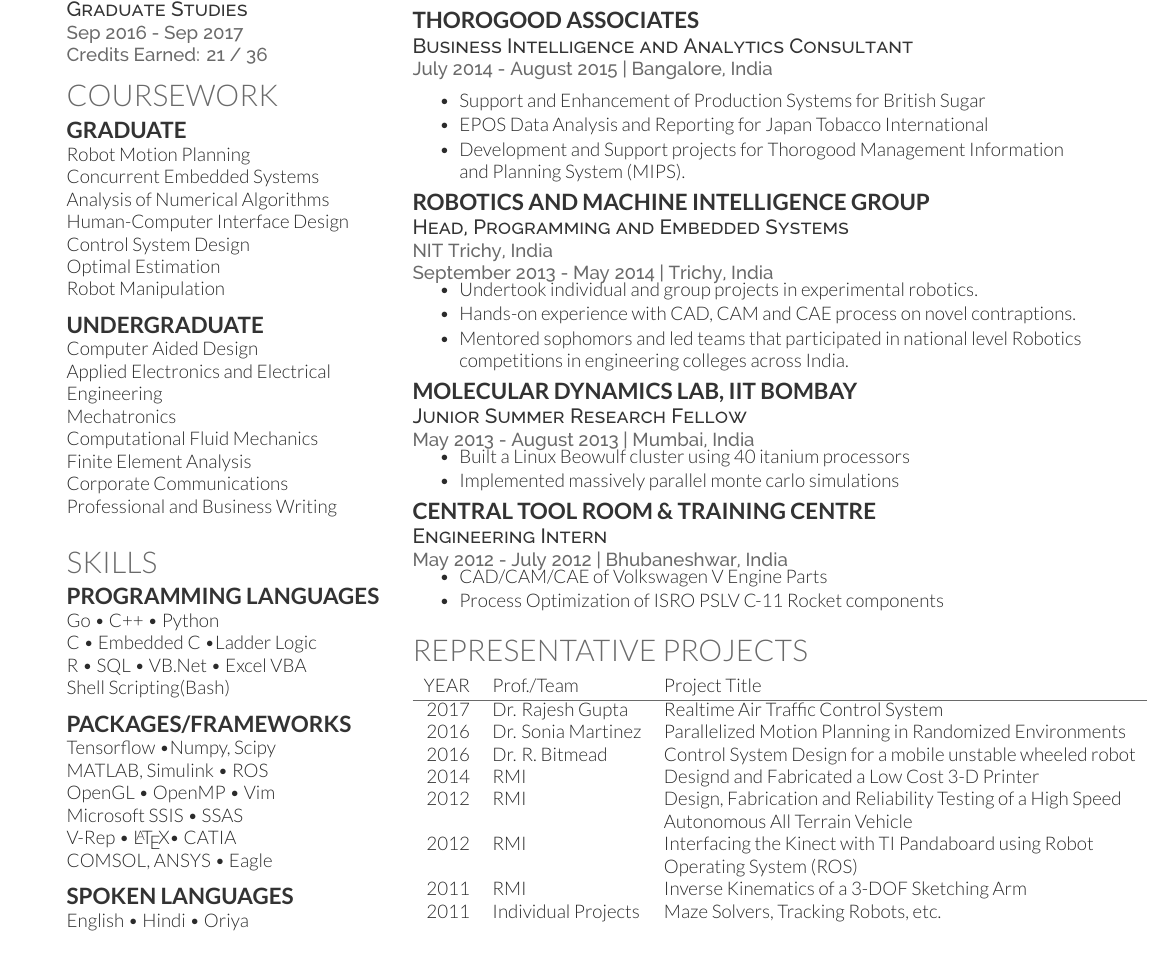
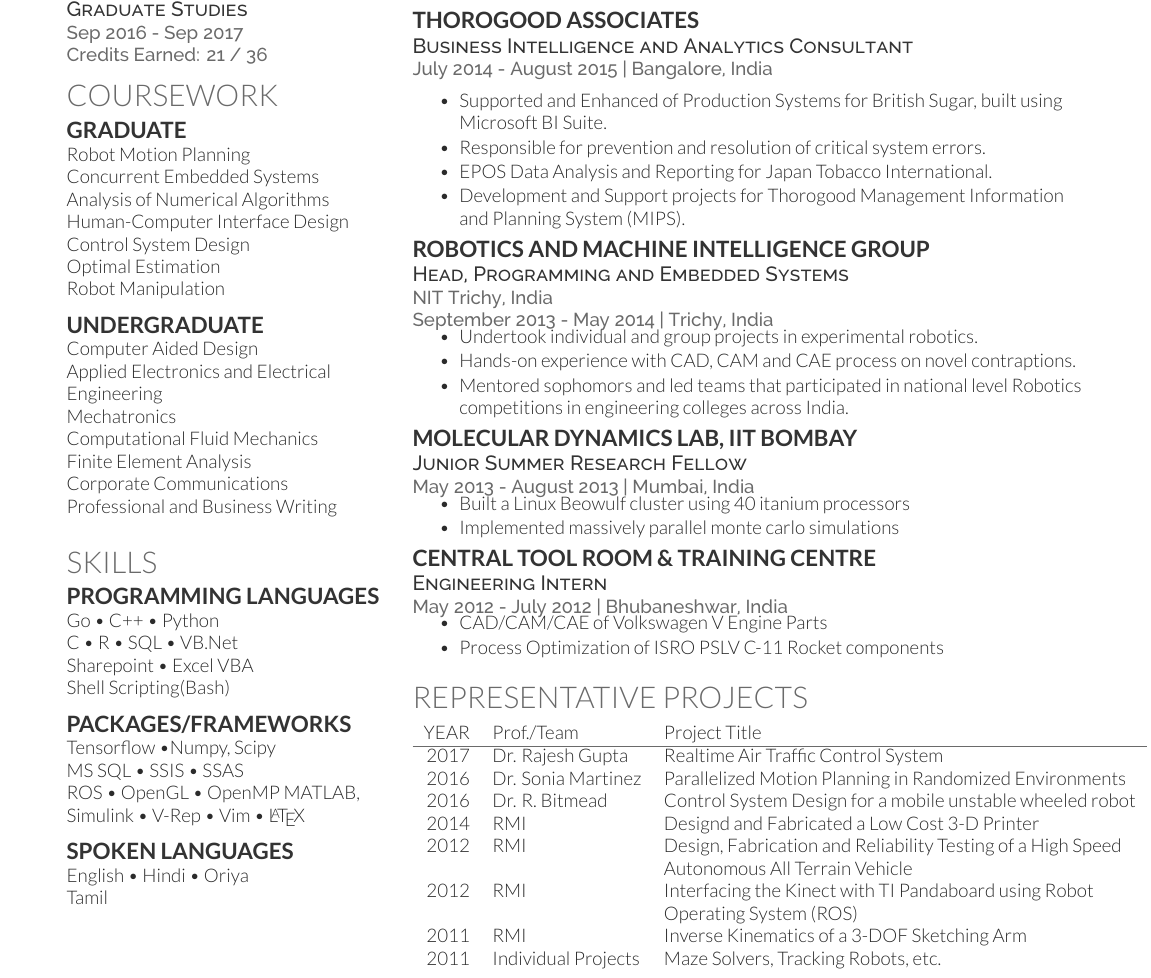
Before and after one commit to brainwave/BrahmCV, a LaTeX CV (Deedy/Brahm_CV.tex): part of the page, cut so that both start at the same text. Compiled offline with XeLaTeX.

Commit message:
Improvemenets

```diff
--- a/Deedy/deedy_resume-openfont.tex
+++ b/Deedy/Brahm_CV.tex
@@ -81,8 +81,8 @@ Professional and Business Writing\\
 \subsection{Programming Languages}
 
 Go \textbullet{} C++ \textbullet{} Python \\C \textbullet{}
-Embedded C \textbullet{}Ladder Logic\\
-R \textbullet{} SQL \textbullet{} VB.Net \textbullet{} Excel VBA\\
+R \textbullet{} SQL \textbullet{} VB.Net \\
+Sharepoint \textbullet{} Excel VBA\\
 Shell Scripting(Bash)
 
 \sectionsep
@@ -90,12 +90,10 @@ Shell Scripting(Bash)
 \subsection{Packages/Frameworks}
 
 Tensorflow \textbullet{}Numpy, Scipy  \\
+MS SQL \textbullet{} SSIS \textbullet{} SSAS \\
+ROS \textbullet{}  OpenGL \textbullet{} OpenMP
 MATLAB, Simulink \textbullet{}
-ROS \\
-OpenGL \textbullet{} OpenMP \textbullet{} Vim\\
-Microsoft SSIS \textbullet{} SSAS \\
-V-Rep \textbullet{} \LaTeX \textbullet{}
-CATIA\\ COMSOL, ANSYS \textbullet{} Eagle
+V-Rep \textbullet{} Vim \textbullet{} \LaTeX
 
 \sectionsep
 
@@ -139,8 +137,9 @@ Tamil
 \location{ July 2014 - August 2015 | Bangalore, India }
 \vspace{\topsep} % Hacky fix for awkward extra vertical space
 \begin{tightemize}
-	\item Support and Enhancement of Production Systems for British Sugar
-	\item EPOS Data Analysis and Reporting for Japan Tobacco International
+	\item Supported and Enhanced of Production Systems for British Sugar, built using Microsoft BI Suite.
+	\item Responsible for prevention and resolution of critical system errors.
+	\item EPOS Data Analysis and Reporting for Japan Tobacco International.
 	\item Development and Support projects for Thorogood Management Information and Planning System (MIPS).
 \end{tightemize}
 \sectionsep
```
Also changed, not shown: Deedy/Brahm_CV.pdf (added), Deedy/deedy_resume-openfont.pdf (deleted), 6 other files.
